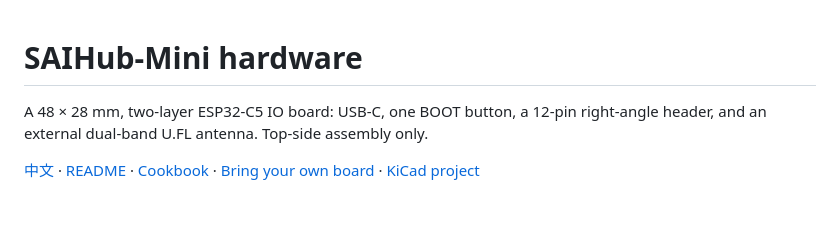
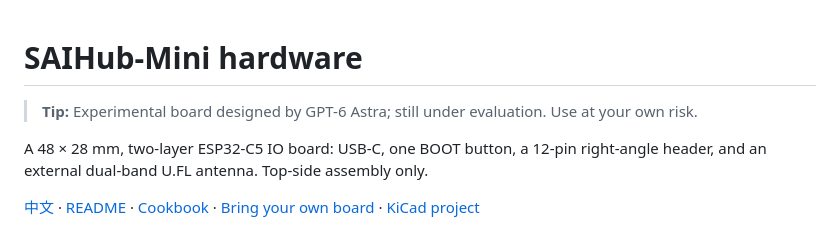
Before and after one commit to xqe2011/saihub, a Markdown page: docs/hardware.md, the part around the change. GitHub-like rendering; blank space fills up the shorter version.

```diff
--- a/docs/hardware.md
+++ b/docs/hardware.md
@@ -1,4 +1,6 @@
 # SAIHub-Mini hardware
+
+> **Tip:** Experimental board designed by GPT-6 Astra; still under evaluation. Use at your own risk.
 
 A 48 × 28 mm, two-layer ESP32-C5 IO board: USB-C, one BOOT button, a 12-pin right-angle header, and an external dual-band U.FL antenna. Top-side assembly only.
 
```
Also changed, not shown: docs/hardware.zh.md (+2 -0 lines).
